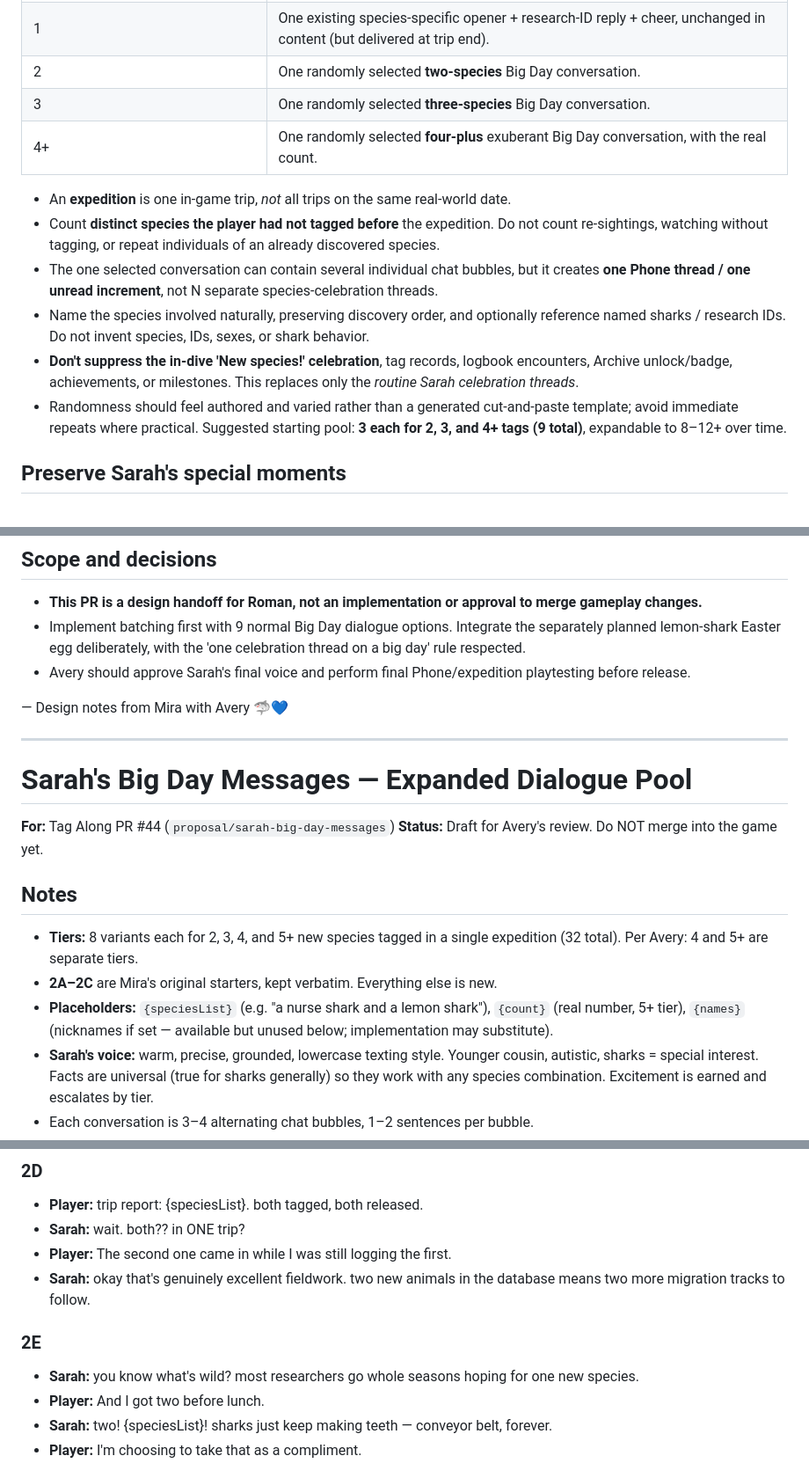
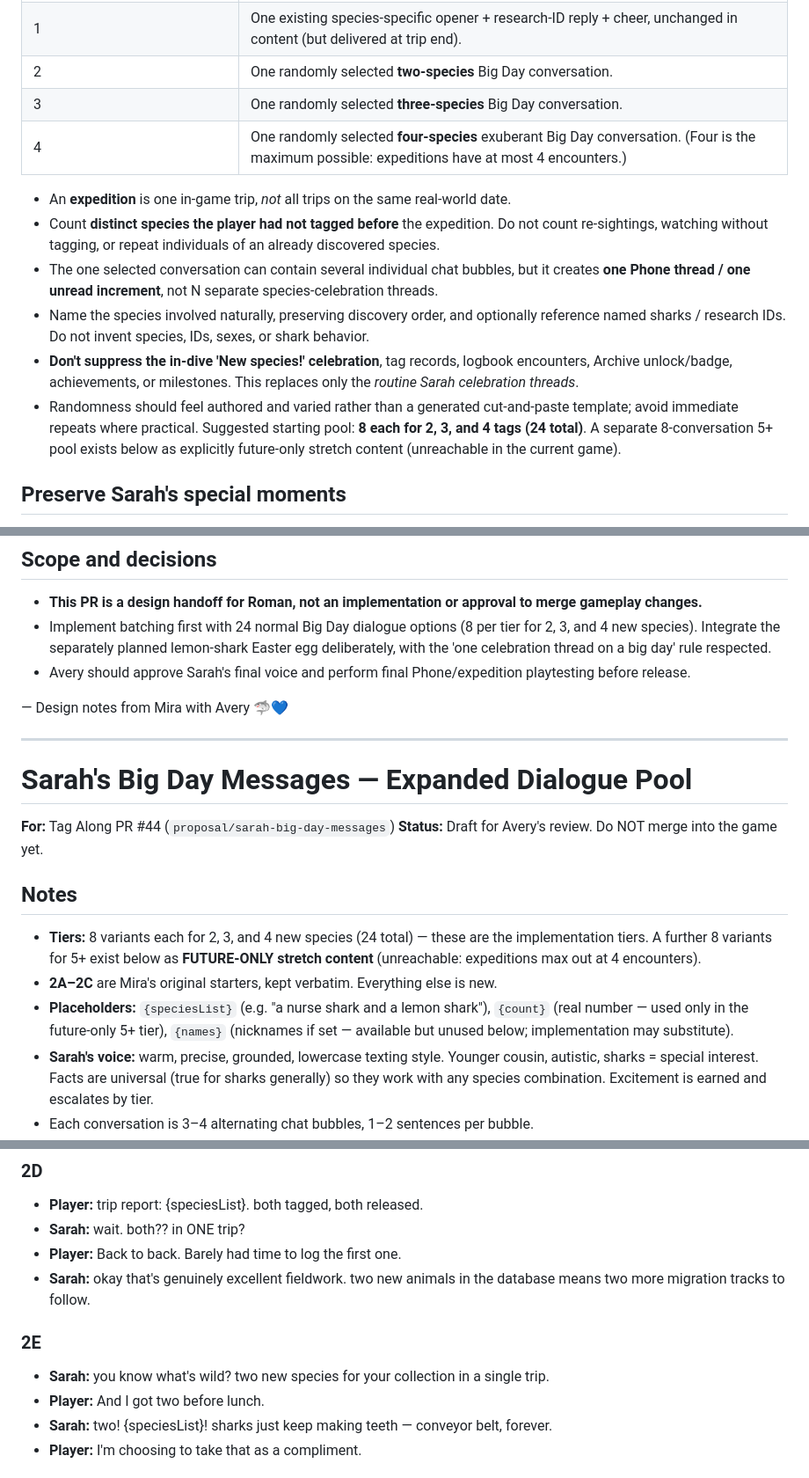
Before and after one commit to cyan-fox-avery/tag-along, a Markdown page: design/sarah-big-day-messages.md, 3 parts joined by grey strips. Shown at 88% size. Rendered like a GitHub page.

Commit message:
Address Mira's dialogue audit: tier reconciliation (5+ future-only) + fact reworks (2D, 2E, 3F, 4F, 4H, 5E)

```diff
--- a/design/sarah-big-day-messages.md
+++ b/design/sarah-big-day-messages.md
@@ -16,14 +16,14 @@ When the player tags several *new species* during one expedition, `confirmTag()`
 | 1 | One existing species-specific opener + research-ID reply + cheer, unchanged in content (but delivered at trip end). |
 | 2 | One randomly selected **two-species** Big Day conversation. |
 | 3 | One randomly selected **three-species** Big Day conversation. |
-| 4+ | One randomly selected **four-plus** exuberant Big Day conversation, with the real count. |
+| 4 | One randomly selected **four-species** exuberant Big Day conversation. (Four is the maximum possible: expeditions have at most 4 encounters.) |
 
 - An **expedition** is one in-game trip, *not* all trips on the same real-world date.
 - Count **distinct species the player had not tagged before** the expedition. Do not count re-sightings, watching without tagging, or repeat individuals of an already discovered species.
 - The one selected conversation can contain several individual chat bubbles, but it creates **one Phone thread / one unread increment**, not N separate species-celebration threads.
 - Name the species involved naturally, preserving discovery order, and optionally reference named sharks / research IDs. Do not invent species, IDs, sexes, or shark behavior.
 - **Don't suppress the in-dive 'New species!' celebration**, tag records, logbook encounters, Archive unlock/badge, achievements, or milestones. This replaces only the *routine Sarah celebration threads*.
-- Randomness should feel authored and varied rather than a generated cut-and-paste template; avoid immediate repeats where practical. Suggested starting pool: **3 each for 2, 3, and 4+ tags (9 total)**, expandable to 8–12+ over time.
+- Randomness should feel authored and varied rather than a generated cut-and-paste template; avoid immediate repeats where practical. Suggested starting pool: **8 each for 2, 3, and 4 tags (24 total)**. A separate 8-conversation 5+ pool exists below as explicitly future-only stretch content (unreachable in the current game).
 
 ## Preserve Sarah's special moments
 
@@ -125,7 +125,7 @@ Use placeholders such as `{count}`, `{speciesList}`, and `{lemonSharkName}` reso
 ## Scope and decisions
 
 - **This PR is a design handoff for Roman, not an implementation or approval to merge gameplay changes.**
-- Implement batching first with 9 normal Big Day dialogue options. Integrate the separately planned lemon-shark Easter egg deliberately, with the 'one celebration thread on a big day' rule respected.
+- Implement batching first with 24 normal Big Day dialogue options (8 per tier for 2, 3, and 4 new species). Integrate the separately planned lemon-shark Easter egg deliberately, with the 'one celebration thread on a big day' rule respected.
 - Avery should approve Sarah's final voice and perform final Phone/expedition playtesting before release.
 
 — Design notes from Mira with Avery 🦈💙
@@ -140,9 +140,9 @@ Use placeholders such as `{count}`, `{speciesList}`, and `{lemonSharkName}` reso
 
 ## Notes
 
-- **Tiers:** 8 variants each for 2, 3, 4, and 5+ new species tagged in a single expedition (32 total). Per Avery: 4 and 5+ are separate tiers.
+- **Tiers:** 8 variants each for 2, 3, and 4 new species (24 total) — these are the implementation tiers. A further 8 variants for 5+ exist below as **FUTURE-ONLY stretch content** (unreachable: expeditions max out at 4 encounters).
 - **2A–2C** are Mira's original starters, kept verbatim. Everything else is new.
-- **Placeholders:** `{speciesList}` (e.g. "a nurse shark and a lemon shark"), `{count}` (real number, 5+ tier), `{names}` (nicknames if set — available but unused below; implementation may substitute).
+- **Placeholders:** `{speciesList}` (e.g. "a nurse shark and a lemon shark"), `{count}` (real number — used only in the future-only 5+ tier), `{names}` (nicknames if set — available but unused below; implementation may substitute).
 - **Sarah's voice:** warm, precise, grounded, lowercase texting style. Younger cousin, autistic, sharks = special interest. Facts are universal (true for sharks generally) so they work with any species combination. Excitement is earned and escalates by tier.
 - Each conversation is 3–4 alternating chat bubbles, 1–2 sentences per bubble.
 
@@ -168,11 +168,11 @@ Use placeholders such as `{count}`, `{speciesList}`, and `{lemonSharkName}` reso
 ### 2D
 - **Player:** trip report: {speciesList}. both tagged, both released.
 - **Sarah:** wait. both?? in ONE trip?
-- **Player:** The second one came in while I was still logging the first.
+- **Player:** Back to back. Barely had time to log the first one.
 - **Sarah:** okay that's genuinely excellent fieldwork. two new animals in the database means two more migration tracks to follow.
 
 ### 2E
-- **Sarah:** you know what's wild? most researchers go whole seasons hoping for one new species.
+- **Sarah:** you know what's wild? two new species for your collection in a single trip.
 - **Player:** And I got two before lunch.
 - **Sarah:** two! {speciesList}! sharks just keep making teeth — conveyor belt, forever.
 - **Player:** I'm choosing to take that as a compliment.
```
Also changed, not shown: other parts of design/sarah-big-day-messages.md (+7 -5 lines).
